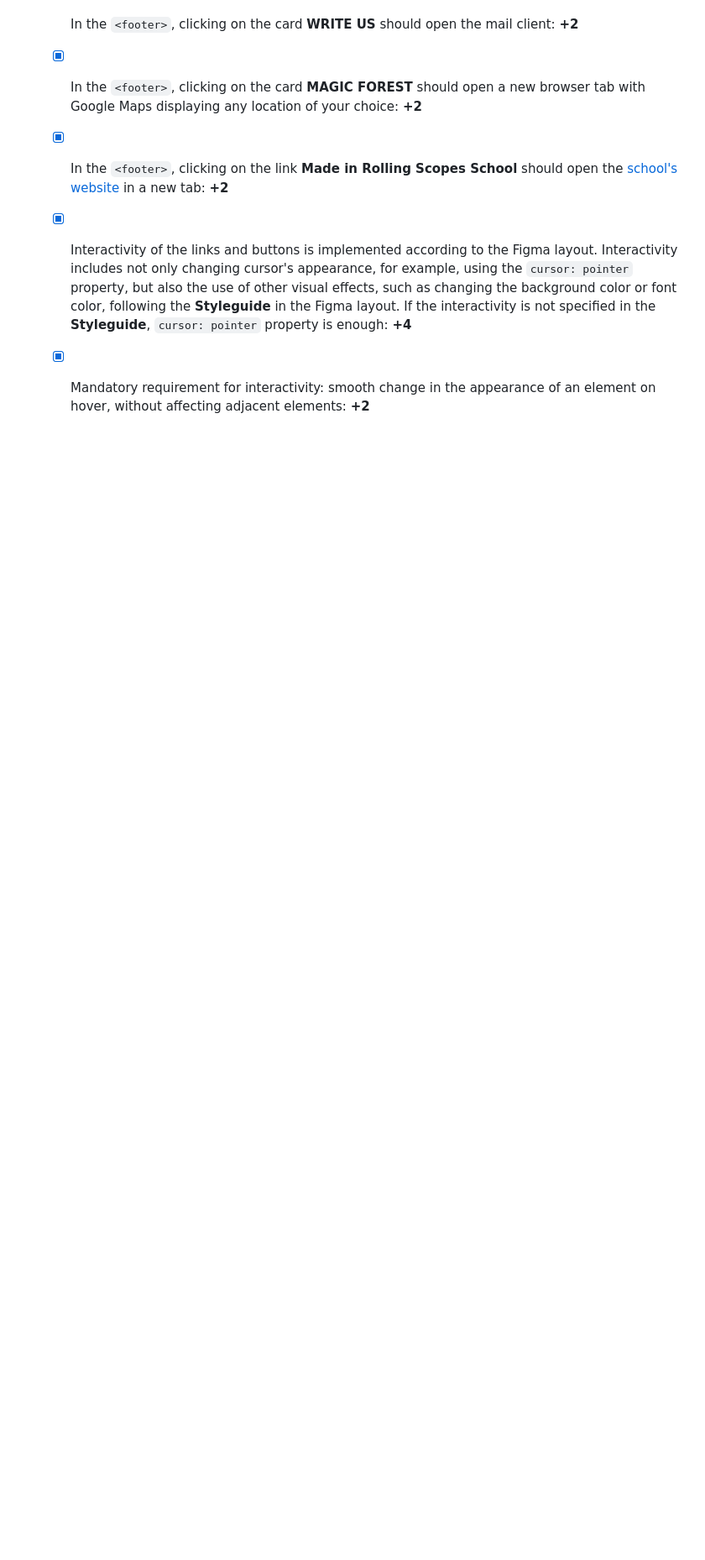
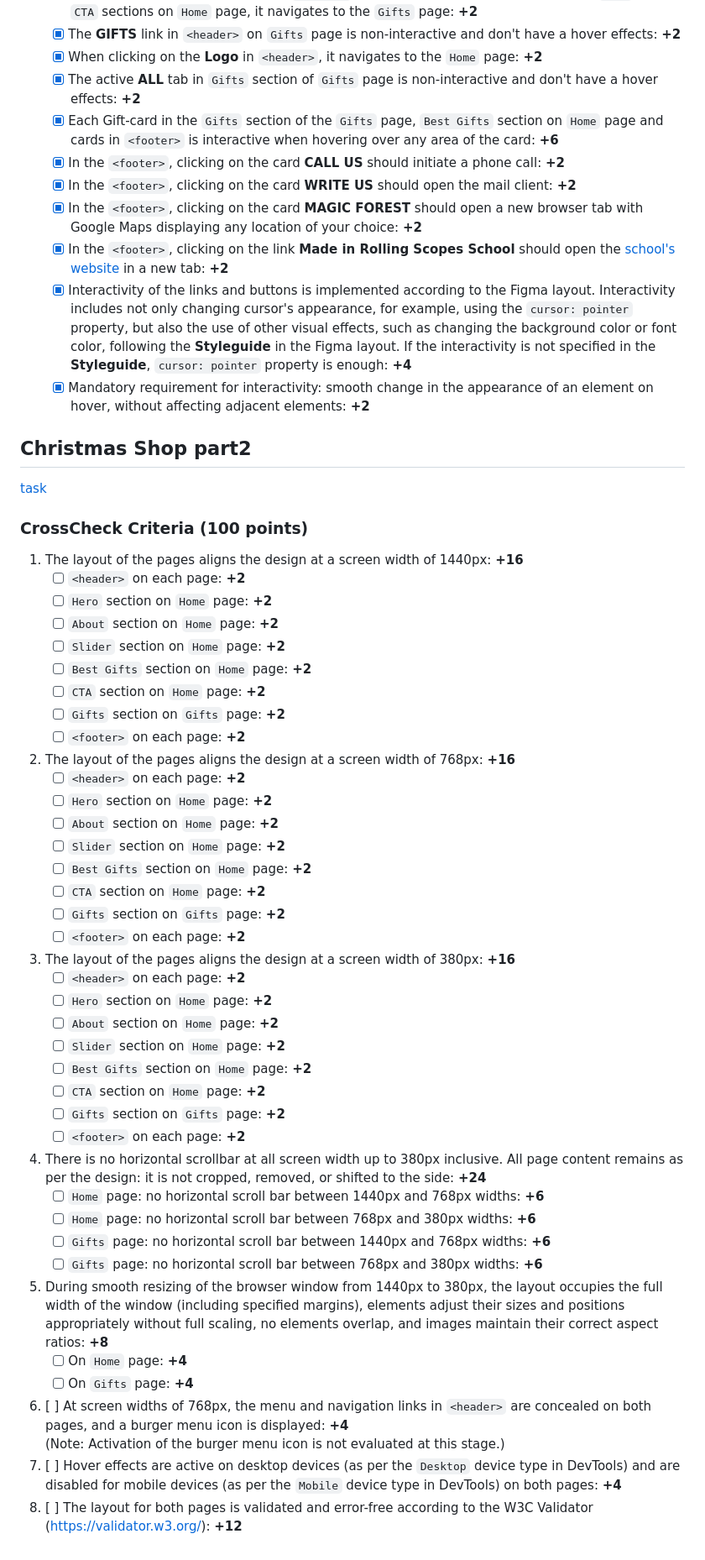
Before and after one commit to pavelhalanin/RSSchool_2026Q1_Stage0__ChristmasShop, a Markdown page: christmas-shop/assets/checklist.md, the part around one of its changes. Shown at 84% size. Drawn GitHub-style; blank space fills up the shorter version.

Commit message:
feat: checklist updated

```diff
--- a/christmas-shop/assets/checklist.md
+++ b/christmas-shop/assets/checklist.md
@@ -39,3 +43,49 @@
    - [x] In the `<footer>`, clicking on the link **Made in Rolling Scopes School** should open the [school's website](https://rs.school/) in a new tab: **+2**
    - [x] Interactivity of the links and buttons is implemented according to the Figma layout. Interactivity includes not only changing cursor's appearance, for example, using the `cursor: pointer` property, but also the use of other visual effects, such as changing the background color or font color, following the **Styleguide** in the Figma layout. If the interactivity is not specified in the **Styleguide**, `cursor: pointer` property is enough: **+4**
    - [x] Mandatory requirement for interactivity: smooth change in the appearance of an element on hover, without affecting adjacent elements: **+2**
+
+## Christmas Shop part2
+
+[task](https://github.com/rolling-scopes-school/tasks/blob/master/tasks/christmas-shop/christmas-shop-part2.md)
+
+### CrossCheck Criteria (100 points)
+
+1. The layout of the pages aligns the design at a screen width of 1440px: **+16**
+   - [ ] `<header>` on each page: **+2**
+   - [ ] `Hero` section on `Home` page: **+2**
+   - [ ] `About` section on `Home` page: **+2**
+   - [ ] `Slider` section on `Home` page: **+2**
+   - [ ] `Best Gifts` section on `Home` page: **+2**
+   - [ ] `CTA` section on `Home` page: **+2**
+   - [ ] `Gifts` section on `Gifts` page: **+2**
+   - [ ] `<footer>` on each page: **+2**
+2. The layout of the pages aligns the design at a screen width of 768px: **+16**
+   - [ ] `<header>` on each page: **+2**
+   - [ ] `Hero` section on `Home` page: **+2**
+   - [ ] `About` section on `Home` page: **+2**
+   - [ ] `Slider` section on `Home` page: **+2**
+   - [ ] `Best Gifts` section on `Home` page: **+2**
+   - [ ] `CTA` section on `Home` page: **+2**
+   - [ ] `Gifts` section on `Gifts` page: **+2**
+   - [ ] `<footer>` on each page: **+2**
+3. The layout of the pages aligns the design at a screen width of 380px: **+16**
+   - [ ] `<header>` on each page: **+2**
+   - [ ] `Hero` section on `Home` page: **+2**
+   - [ ] `About` section on `Home` page: **+2**
+   - [ ] `Slider` section on `Home` page: **+2**
+   - [ ] `Best Gifts` section on `Home` page: **+2**
+   - [ ] `CTA` section on `Home` page: **+2**
+   - [ ] `Gifts` section on `Gifts` page: **+2**
+   - [ ] `<footer>` on each page: **+2**
+4. There is no horizontal scrollbar at all screen width up to 380px inclusive. All page content remains as per the design: it is not cropped, removed, or shifted to the side: **+24**
+   - [ ] `Home` page: no horizontal scroll bar between 1440px and 768px widths: **+6**
+   - [ ] `Home` page: no horizontal scroll bar between 768px and 380px widths: **+6**
+   - [ ] `Gifts` page: no horizontal scroll bar between 1440px and 768px widths: **+6**
+   - [ ] `Gifts` page: no horizontal scroll bar between 768px and 380px widths: **+6**
+5. During smooth resizing of the browser window from 1440px to 380px, the layout occupies the full width of the window (including specified margins), elements adjust their sizes and positions appropriately without full scaling, no elements overlap, and images maintain their correct aspect ratios: **+8**
+   - [ ] On `Home` page: **+4**
+   - [ ] On `Gifts` page: **+4**
+6. [ ] At screen widths of 768px, the menu and navigation links in `<header>` are concealed on both pages, and a burger menu icon is displayed: **+4**
+   (Note: Activation of the burger menu icon is not evaluated at this stage.)
+7. [ ] Hover effects are active on desktop devices (as per the `Desktop` device type in DevTools) and are disabled for mobile devices (as per the `Mobile` device type in DevTools) on both pages: **+4**
+8. [ ] The layout for both pages is validated and error-free according to the W3C Validator (https://validator.w3.org/): **+12**
```
Also changed, not shown: other parts of christmas-shop/assets/checklist.md (+5 -1 lines).
